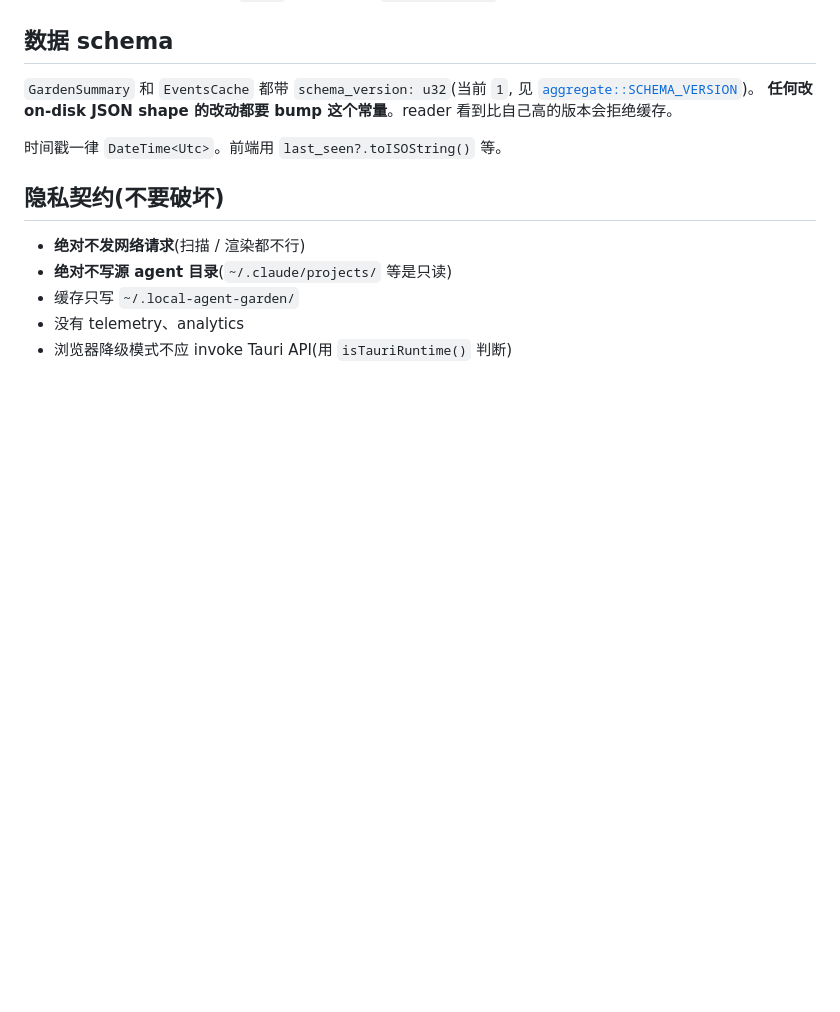
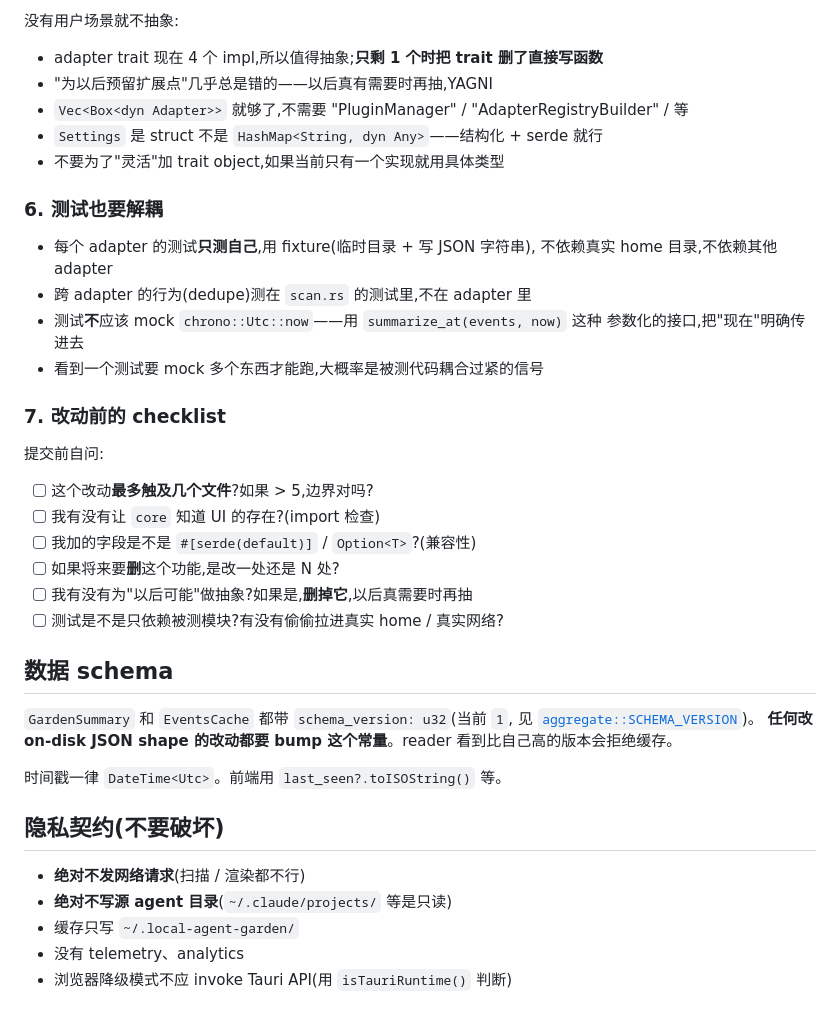
Before and after one commit to DipsySu/pixel-agent-garden, a Markdown page: CLAUDE.md, the part around one of its changes. GitHub-like rendering; blank space fills up the shorter version.

```diff
--- a/CLAUDE.md
+++ b/CLAUDE.md
@@ -90,3 +150,31 @@ python3 -m http.server 8765
+没有用户场景就不抽象:
+
+- adapter trait 现在 4 个 impl,所以值得抽象;**只剩 1 个时把 trait 删了直接写函数**
+- "为以后预留扩展点"几乎总是错的——以后真有需要时再抽,YAGNI
+- `Vec<Box<dyn Adapter>>` 就够了,不需要 "PluginManager" / "AdapterRegistryBuilder" / 等
+- `Settings` 是 struct 不是 `HashMap<String, dyn Any>`——结构化 + serde 就行
+- 不要为了"灵活"加 trait object,如果当前只有一个实现就用具体类型
+
+### 6. 测试也要解耦
+
+- 每个 adapter 的测试**只测自己**,用 fixture(临时目录 + 写 JSON 字符串),
+  不依赖真实 home 目录,不依赖其他 adapter
+- 跨 adapter 的行为(dedupe)测在 `scan.rs` 的测试里,不在 adapter 里
+- 测试**不**应该 mock `chrono::Utc::now`——用 `summarize_at(events, now)` 这种
+  参数化的接口,把"现在"明确传进去
+- 看到一个测试要 mock 多个东西才能跑,大概率是被测代码耦合过紧的信号
+
+### 7. 改动前的 checklist
+
+提交前自问:
+
+- [ ] 这个改动**最多触及几个文件**?如果 > 5,边界对吗?
+- [ ] 我有没有让 `core` 知道 UI 的存在?(import 检查)
+- [ ] 我加的字段是不是 `#[serde(default)]` / `Option<T>`?(兼容性)
+- [ ] 如果将来要**删**这个功能,是改一处还是 N 处?
+- [ ] 我有没有为"以后可能"做抽象?如果是,**删掉它**,以后真需要时再抽
+- [ ] 测试是不是只依赖被测模块?有没有偷偷拉进真实 home / 真实网络?
+
 ## 数据 schema
 
 `GardenSummary` 和 `EventsCache` 都带 `schema_version: u32`(当前 `1`,
```
Also changed, not shown: other parts of CLAUDE.md (+60 -0 lines).
